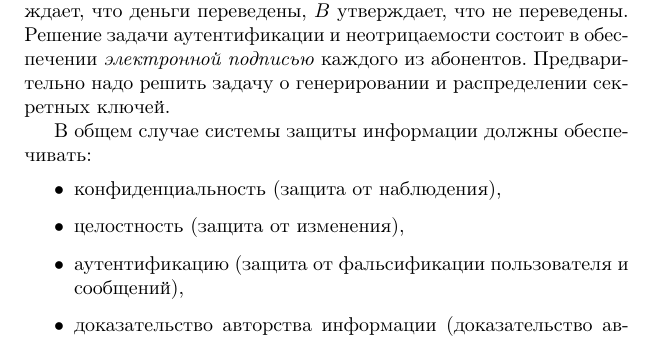
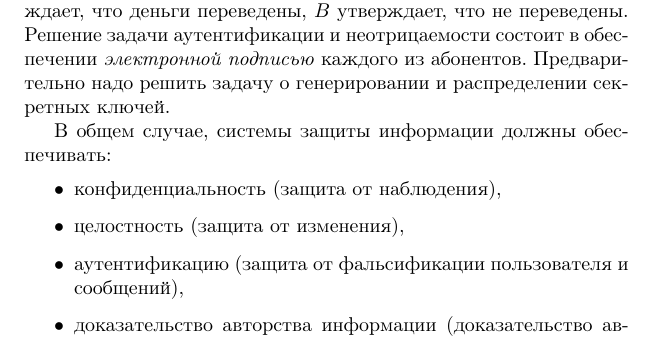
Before and after one commit to vlsergey/infosec, a LaTeX book (Information Security.tex, which reads Cryptanalysis_methods_and_types_of_attacks.tex): part of page 26 of 319, cut so that both start at the same text. Compiled offline with pdfLaTeX.

Commit message:
Update Cryptanalysis_methods_and_types_of_attacks.tex

```diff
--- a/Cryptanalysis_methods_and_types_of_attacks.tex
+++ b/Cryptanalysis_methods_and_types_of_attacks.tex
@@ -46,7 +46,7 @@
 
 Существуют ситуации, когда пользователи $A$ и $B$ не доверяют друг другу. Например, $A$ -- банк, $B$ -- получатель денег. $A$ утверждает, что деньги переведены, $B$ утверждает, что не переведены. Решение задачи аутентификации и неотрицаемости состоит в обеспечении \emph{электронной подписью}\index{электронная подпись} каждого из абонентов. Предварительно надо решить задачу о генерировании и распределении секретных ключей.
 
-В общем случае системы защиты информации должны обеспечивать:
+В общем случае, системы защиты информации должны обеспечивать:
 \begin{itemize}
     \item конфиденциальность (защита от наблюдения),
     \item целостность (защита от изменения),
```
